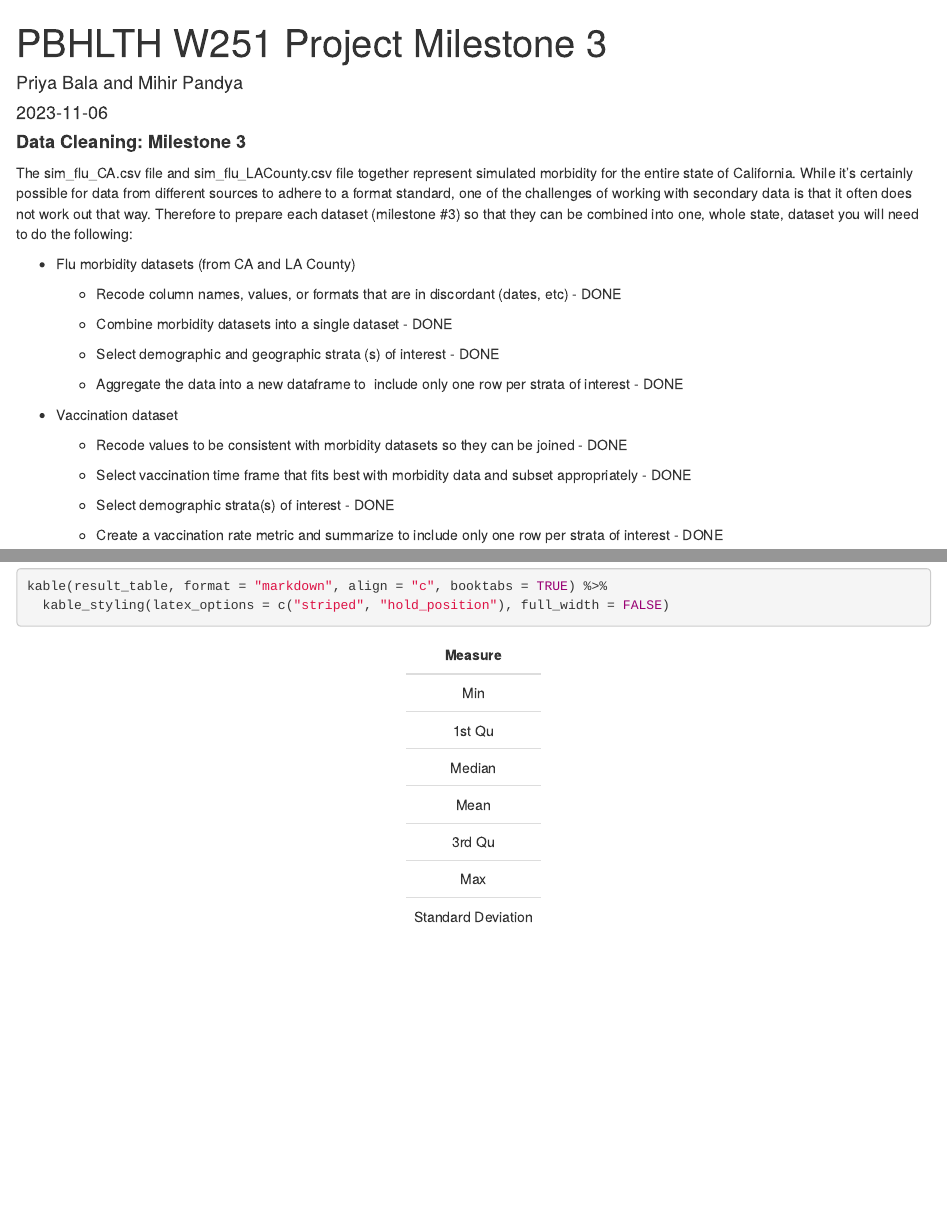
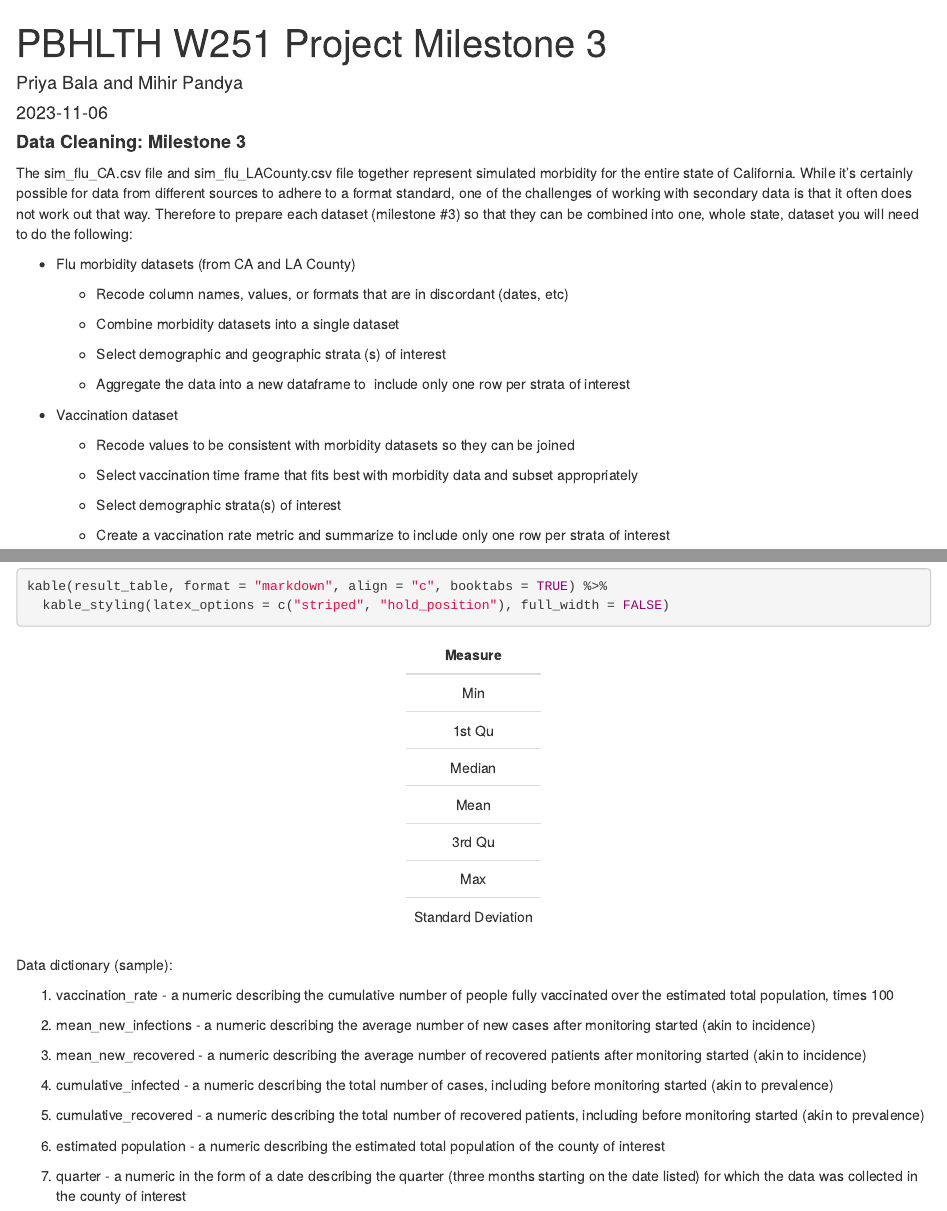
Before and after one commit to priyabala307/W251_Project, an R Markdown document (Project_Milestone_3.Rmd): the page in a window 1100 px wide, from its top, and a second part further down, joined at a grey line. Rendered offline with R 4.5, knitr and Pandoc, with nearby package versions; some code elsewhere in the file could not run offline.

Commit message:
with data dictionary

```diff
--- a/Project_Milestone_3.Rmd
+++ b/Project_Milestone_3.Rmd
@@ -11,23 +11,23 @@ The sim_flu_CA.csv file and sim_flu_LACounty.csv file together represent simulat
 
 -   Flu morbidity datasets (from CA and LA County)
 
-    -   Recode column names, values, or formats that are in discordant (dates, etc) - DONE
+    -   Recode column names, values, or formats that are in discordant (dates, etc)
 
-    -   Combine morbidity datasets into a single dataset - DONE
+    -   Combine morbidity datasets into a single dataset
 
-    -   Select demographic and geographic strata (s) of interest - DONE
+    -   Select demographic and geographic strata (s) of interest
 
-    -   Aggregate the data into a new dataframe to  include only one row per strata of interest - DONE
+    -   Aggregate the data into a new dataframe to  include only one row per strata of interest
 
 -   Vaccination dataset
 
-    -   Recode values to be consistent with morbidity datasets so they can be joined - DONE
+    -   Recode values to be consistent with morbidity datasets so they can be joined
 
-    -   Select vaccination time frame that fits best with morbidity data and subset appropriately - DONE
+    -   Select vaccination time frame that fits best with morbidity data and subset appropriately
 
-    -   Select demographic strata(s) of interest - DONE
+    -   Select demographic strata(s) of interest
 
-    -   Create a vaccination rate metric and summarize to include only one row per strata of interest - DONE
+    -   Create a vaccination rate metric and summarize to include only one row per strata of interest
 
 ### Clean each dataset and include descriptive statistics for relevant data elements
 
@@ -413,0 +415,23 @@ kable(result_table, format = "markdown", align = "c", booktabs = TRUE) %>%
+Data dictionary (sample):
+
+1. vaccination_rate - a numeric describing the cumulative number of people
+fully vaccinated over the estimated total population, times 100
+
+2. mean_new_infections - a numeric describing the average number of new cases
+after monitoring started (akin to incidence)
+
+3. mean_new_recovered - a numeric describing the average number of recovered patients
+after monitoring started (akin to incidence)
+
+4. cumulative_infected - a numeric describing the total number of cases,
+including before monitoring started (akin to prevalence)
+
+5. cumulative_recovered - a numeric describing the total number of recovered patients,
+including before monitoring started (akin to prevalence)
+
+6. estimated population - a numeric describing the estimated total population
+of the county of interest
+
+7. quarter - a numeric in the form of a date describing the quarter (three months
+starting on the date listed) for which the data was collected in the county of
+interest
```
Also changed, not shown: Project_Milestone_3.Rmd (15 more changed lines).
